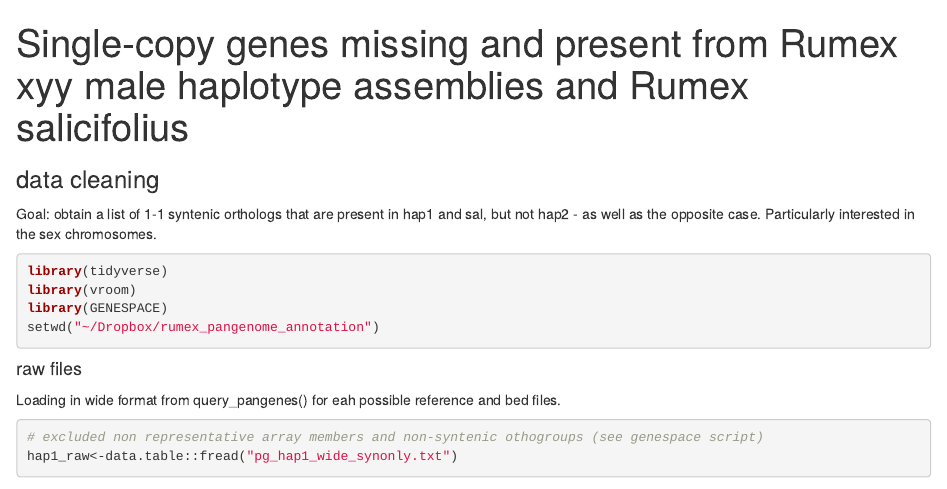
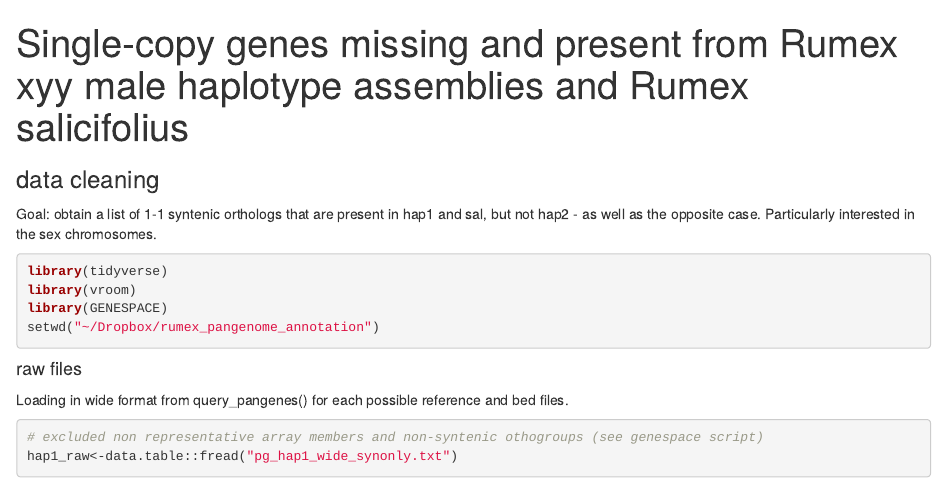
Before and after one commit to bmsacchi/rumex_pangenome_annotation, an R Markdown document (missinggenes.Rmd): the page in a window 1100 px wide, from its top. Rendered offline with R 4.5, knitr and Pandoc, with nearby package versions; drawn as R Markdown's standard HTML page in place of the format the file asks for; some code elsewhere in the file could not run offline.

Commit message:
merging?

````diff
--- a/missinggenes.Rmd
+++ b/missinggenes.Rmd
@@ -18,7 +18,7 @@ setwd("~/Dropbox/rumex_pangenome_annotation")
 ```
 
 #### raw files
-Loading in wide format from query_pangenes() for eah possible reference and bed files.
+Loading in wide format from query_pangenes() for each possible reference and bed files.
 ```{r echo=TRUE, message=FALSE}
 # excluded non representative array members and non-syntenic othogroups (see genespace script)
 hap1_raw<-data.table::fread("pg_hap1_wide_synonly.txt")
````
